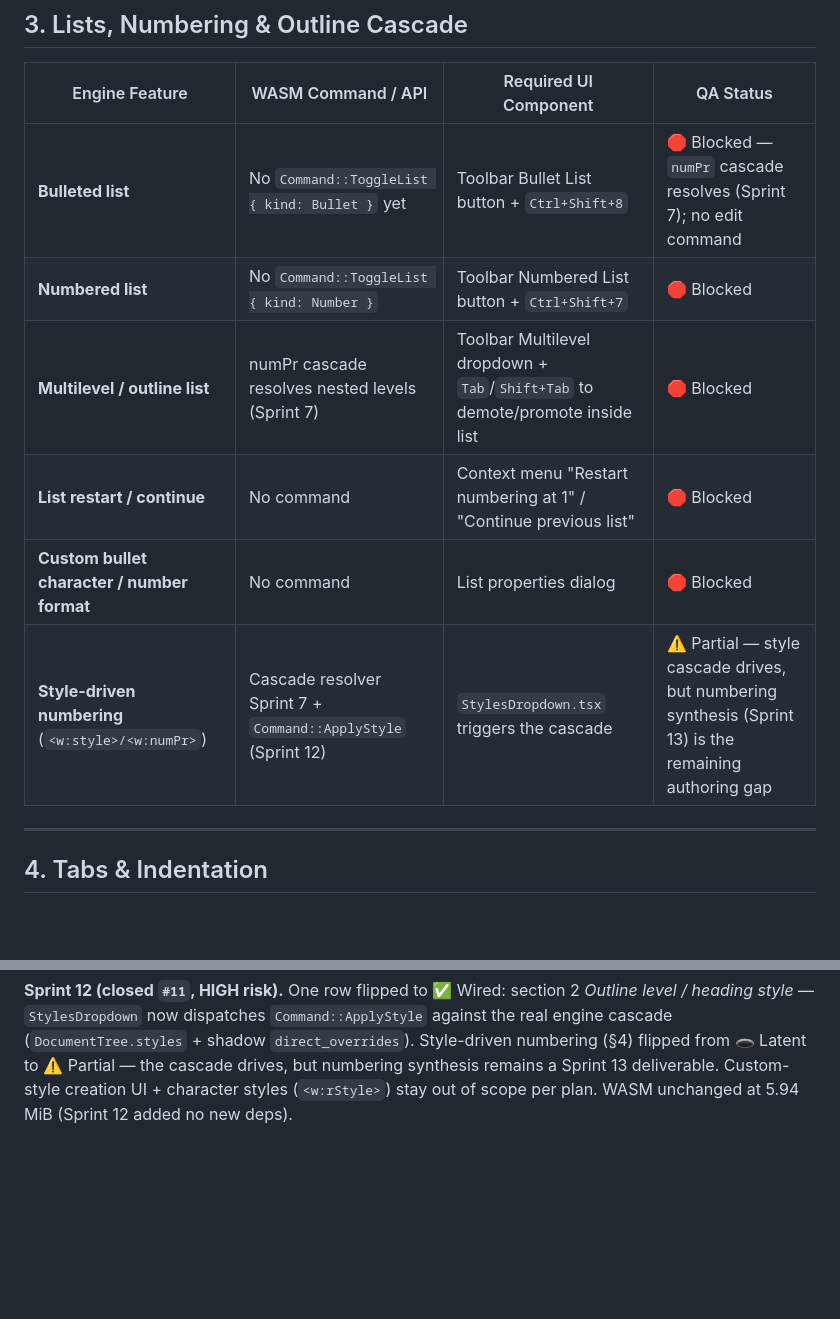
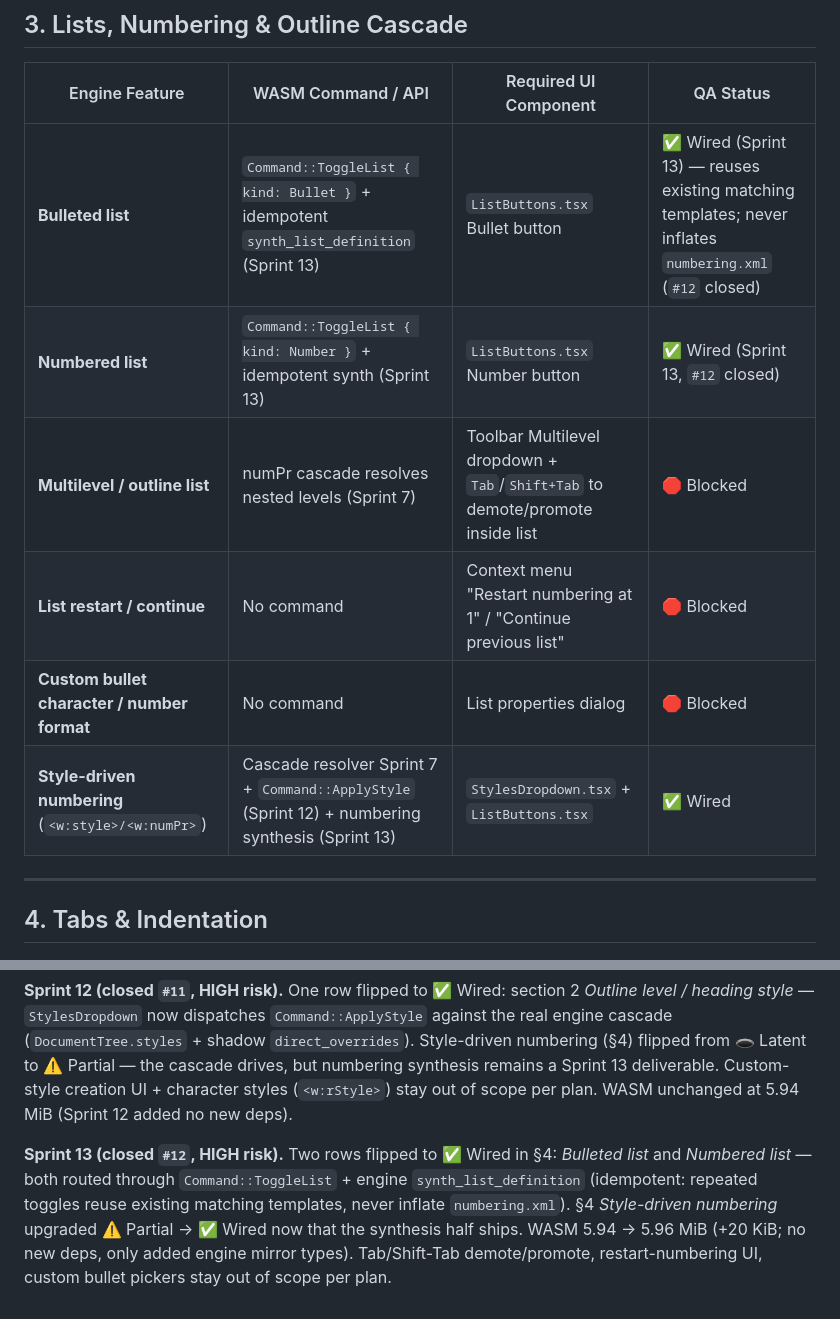
Before and after one commit to IbraheemAlz/next-gen-editor, a Markdown page: UI_SURFACE_MAPPING.md, 2 parts joined by grey strips. GitHub-like rendering; blank space fills up the shorter version.

Commit message:
docs(ui-surface): flip Sprint 13 list rows ✅ Wired (close #12)
Two rows flipped 🛑 → ✅ in §4:
- Bulleted list — Command::ToggleList { Bullet } + idempotent
  synth_list_definition.
- Numbered list — same path with Number kind.

§4 Style-driven numbering upgraded ⚠️ Partial → ✅ Wired now that
synthesis ships alongside the cascade. WASM 5.94 → 5.96 MiB (+20
KiB, no new deps).

Co-Authored-By: Claude Opus 4.7 (1M context) <noreply@anthropic.com>

```diff
--- a/UI_SURFACE_MAPPING.md
+++ b/UI_SURFACE_MAPPING.md
@@ -81,12 +81,12 @@
 
 | Engine Feature | WASM Command / API | Required UI Component | QA Status |
 |---|---|---|---|
-| **Bulleted list** | No `Command::ToggleList { kind: Bullet }` yet | Toolbar Bullet List button + `Ctrl+Shift+8` | 🛑 Blocked — `numPr` cascade resolves (Sprint 7); no edit command |
-| **Numbered list** | No `Command::ToggleList { kind: Number }` | Toolbar Numbered List button + `Ctrl+Shift+7` | 🛑 Blocked |
+| **Bulleted list** | `Command::ToggleList { kind: Bullet }` + idempotent `synth_list_definition` (Sprint 13) | `ListButtons.tsx` Bullet button | ✅ Wired (Sprint 13) — reuses existing matching templates; never inflates `numbering.xml` (`#12` closed) |
+| **Numbered list** | `Command::ToggleList { kind: Number }` + idempotent synth (Sprint 13) | `ListButtons.tsx` Number button | ✅ Wired (Sprint 13, `#12` closed) |
 | **Multilevel / outline list** | numPr cascade resolves nested levels (Sprint 7) | Toolbar Multilevel dropdown + `Tab`/`Shift+Tab` to demote/promote inside list | 🛑 Blocked |
 | **List restart / continue** | No command | Context menu "Restart numbering at 1" / "Continue previous list" | 🛑 Blocked |
 | **Custom bullet character / number format** | No command | List properties dialog | 🛑 Blocked |
-| **Style-driven numbering** (`<w:style>/<w:numPr>`) | Cascade resolver Sprint 7 + `Command::ApplyStyle` (Sprint 12) | `StylesDropdown.tsx` triggers the cascade | ⚠️ Partial — style cascade drives, but numbering synthesis (Sprint 13) is the remaining authoring gap |
+| **Style-driven numbering** (`<w:style>/<w:numPr>`) | Cascade resolver Sprint 7 + `Command::ApplyStyle` (Sprint 12) + numbering synthesis (Sprint 13) | `StylesDropdown.tsx` + `ListButtons.tsx` | ✅ Wired |
 
 ---
 
@@ -438,3 +438,13 @@ drives, but numbering synthesis remains a Sprint 13 deliverable.
 Custom-style creation UI + character styles (`<w:rStyle>`) stay
 out of scope per plan. WASM unchanged at 5.94 MiB (Sprint 12 added
 no new deps).
+
+**Sprint 13 (closed `#12`, HIGH risk).** Two rows flipped to ✅
+Wired in §4: *Bulleted list* and *Numbered list* — both routed
+through `Command::ToggleList` + engine `synth_list_definition`
+(idempotent: repeated toggles reuse existing matching templates,
+never inflate `numbering.xml`). §4 *Style-driven numbering*
+upgraded ⚠️ Partial → ✅ Wired now that the synthesis half ships.
+WASM 5.94 → 5.96 MiB (+20 KiB; no new deps, only added engine
+mirror types). Tab/Shift-Tab demote/promote, restart-numbering UI,
+custom bullet pickers stay out of scope per plan.
```
